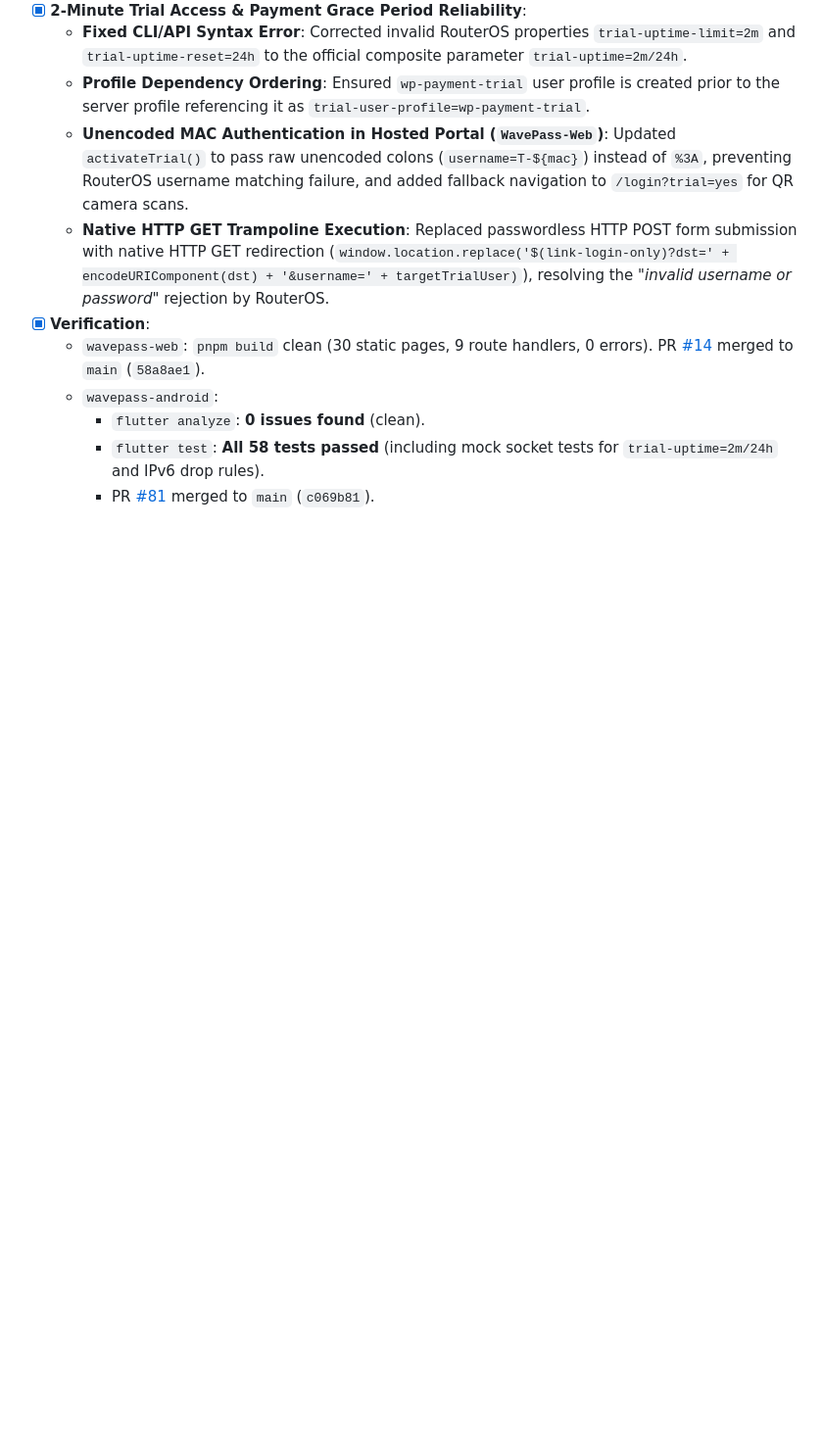
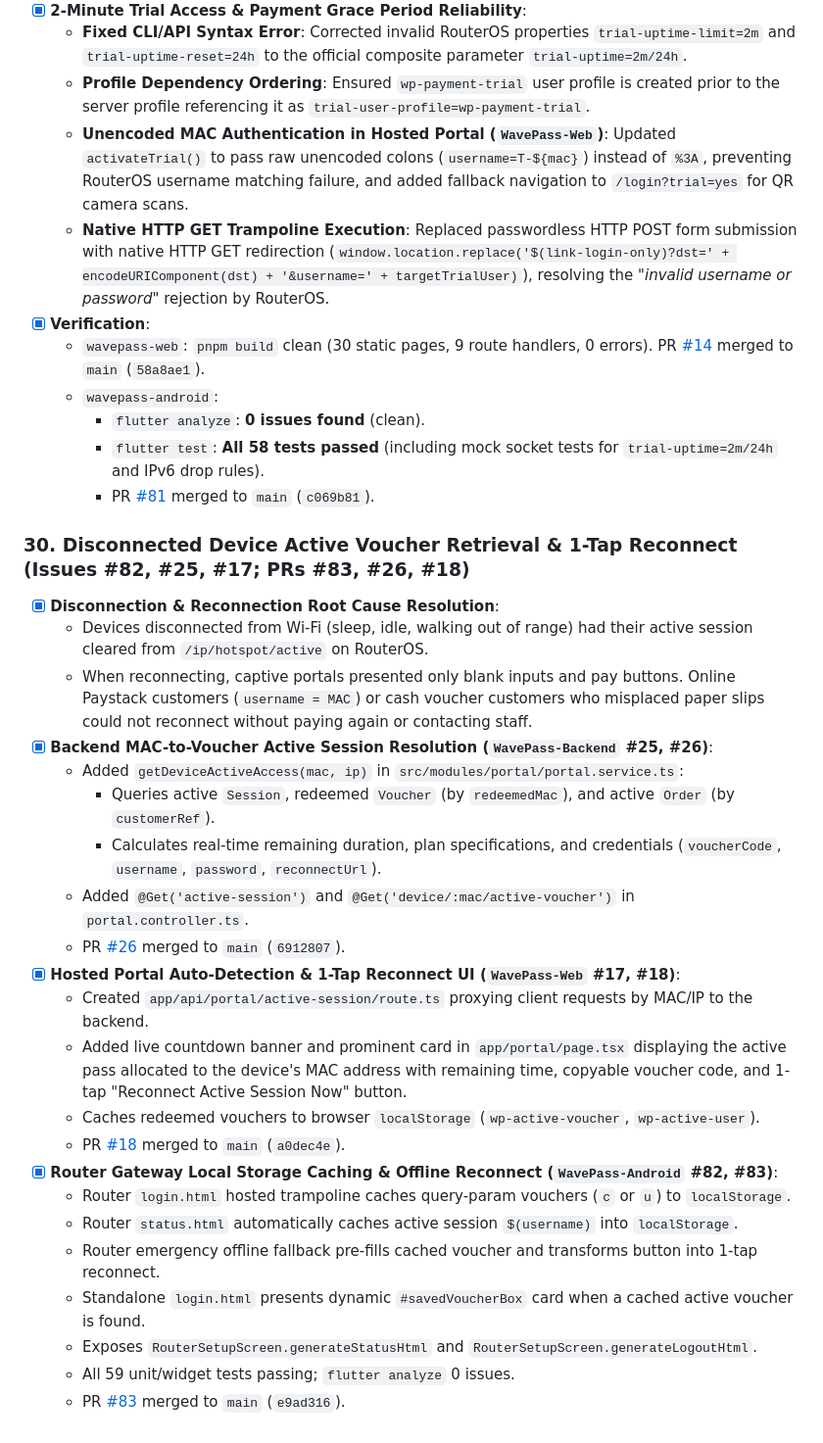
Before and after one commit to Icedmist/WavePass-Android, a Markdown page: progress.md, the part around the change. Shown at 98% size. GitHub-like rendering; blank space fills up the shorter version.

Commit message:
docs(progress): document milestone 30 disconnected device voucher retrieval and 1-tap reconnect

```diff
--- a/progress.md
+++ b/progress.md
@@ -429,3 +429,27 @@
     - `flutter analyze`: **0 issues found** (clean).
     - `flutter test`: **All 58 tests passed** (including mock socket tests for `trial-uptime=2m/24h` and IPv6 drop rules).
     - PR [#81](https://github.com/Icedmist/WavePass-Android/pull/81) merged to `main` (`c069b81`).
+
+### 30. Disconnected Device Active Voucher Retrieval & 1-Tap Reconnect (Issues #82, #25, #17; PRs #83, #26, #18)
+- [x] **Disconnection & Reconnection Root Cause Resolution**:
+  - Devices disconnected from Wi-Fi (sleep, idle, walking out of range) had their active session cleared from `/ip/hotspot/active` on RouterOS.
+  - When reconnecting, captive portals presented only blank inputs and pay buttons. Online Paystack customers (`username = MAC`) or cash voucher customers who misplaced paper slips could not reconnect without paying again or contacting staff.
+- [x] **Backend MAC-to-Voucher Active Session Resolution (`WavePass-Backend` #25, #26)**:
+  - Added `getDeviceActiveAccess(mac, ip)` in `src/modules/portal/portal.service.ts`:
+    - Queries active `Session`, redeemed `Voucher` (by `redeemedMac`), and active `Order` (by `customerRef`).
+    - Calculates real-time remaining duration, plan specifications, and credentials (`voucherCode`, `username`, `password`, `reconnectUrl`).
+  - Added `@Get('active-session')` and `@Get('device/:mac/active-voucher')` in `portal.controller.ts`.
+  - PR [#26](https://github.com/Icedmist/WavePass-Backend/pull/26) merged to `main` (`6912807`).
+- [x] **Hosted Portal Auto-Detection & 1-Tap Reconnect UI (`WavePass-Web` #17, #18)**:
+  - Created `app/api/portal/active-session/route.ts` proxying client requests by MAC/IP to the backend.
+  - Added live countdown banner and prominent card in `app/portal/page.tsx` displaying the active pass allocated to the device's MAC address with remaining time, copyable voucher code, and 1-tap "Reconnect Active Session Now" button.
+  - Caches redeemed vouchers to browser `localStorage` (`wp-active-voucher`, `wp-active-user`).
+  - PR [#18](https://github.com/Icedmist/WavePass-Web/pull/18) merged to `main` (`a0dec4e`).
+- [x] **Router Gateway Local Storage Caching & Offline Reconnect (`WavePass-Android` #82, #83)**:
+  - Router `login.html` hosted trampoline caches query-param vouchers (`c` or `u`) to `localStorage`.
+  - Router `status.html` automatically caches active session `$(username)` into `localStorage`.
+  - Router emergency offline fallback pre-fills cached voucher and transforms button into 1-tap reconnect.
+  - Standalone `login.html` presents dynamic `#savedVoucherBox` card when a cached active voucher is found.
+  - Exposes `RouterSetupScreen.generateStatusHtml` and `RouterSetupScreen.generateLogoutHtml`.
+  - All 59 unit/widget tests passing; `flutter analyze` 0 issues.
+  - PR [#83](https://github.com/Icedmist/WavePass-Android/pull/83) merged to `main` (`e9ad316`).
```
